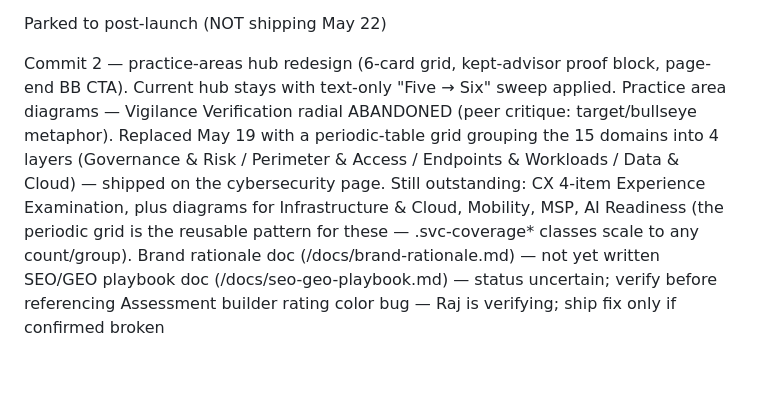
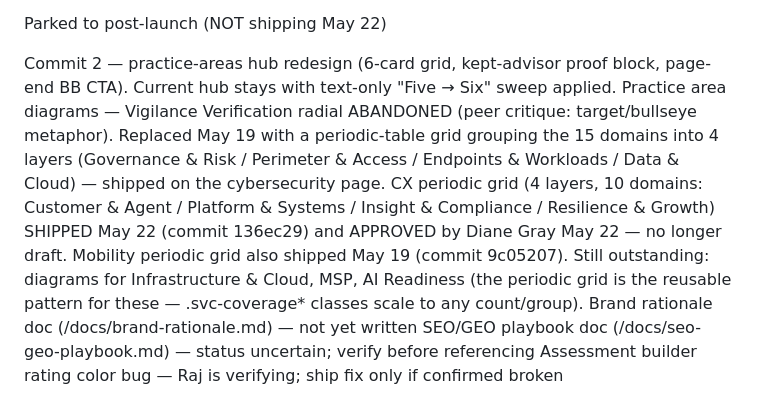
Before and after one commit to lesleykingsley/lam-technology-website, a Markdown page: HANDOFF.md, the part around the change. Drawn GitHub-style; blank space fills up the shorter version.

Commit message:
CX grid: clear DRAFT status — approved by Diane Gray
HANDOFF L149 still listed the CX Experience Examination grid as outstanding/draft. CX periodic grid shipped May 22 (commit 136ec29) and is approved by Diane Gray as of May 22. Also corrected two stale facts in the same line: "4-item" → 4 layers/10 domains, and removed Mobility from "still outstanding" (it shipped May 19, commit 9c05207). CX page itself carried no DRAFT marker — draft status existed only in the prior commit message.

Co-Authored-By: Claude Opus 4.7 (1M context) <noreply@anthropic.com>

```diff
--- a/HANDOFF.md
+++ b/HANDOFF.md
@@ -146,7 +146,7 @@ Content sweep
 Parked to post-launch (NOT shipping May 22)
 
 Commit 2 — practice-areas hub redesign (6-card grid, kept-advisor proof block, page-end BB CTA). Current hub stays with text-only "Five → Six" sweep applied.
-Practice area diagrams — Vigilance Verification radial ABANDONED (peer critique: target/bullseye metaphor). Replaced May 19 with a periodic-table grid grouping the 15 domains into 4 layers (Governance & Risk / Perimeter & Access / Endpoints & Workloads / Data & Cloud) — shipped on the cybersecurity page. Still outstanding: CX 4-item Experience Examination, plus diagrams for Infrastructure & Cloud, Mobility, MSP, AI Readiness (the periodic grid is the reusable pattern for these — .svc-coverage* classes scale to any count/group).
+Practice area diagrams — Vigilance Verification radial ABANDONED (peer critique: target/bullseye metaphor). Replaced May 19 with a periodic-table grid grouping the 15 domains into 4 layers (Governance & Risk / Perimeter & Access / Endpoints & Workloads / Data & Cloud) — shipped on the cybersecurity page. CX periodic grid (4 layers, 10 domains: Customer & Agent / Platform & Systems / Insight & Compliance / Resilience & Growth) SHIPPED May 22 (commit 136ec29) and APPROVED by Diane Gray May 22 — no longer draft. Mobility periodic grid also shipped May 19 (commit 9c05207). Still outstanding: diagrams for Infrastructure & Cloud, MSP, AI Readiness (the periodic grid is the reusable pattern for these — .svc-coverage* classes scale to any count/group).
 Brand rationale doc (/docs/brand-rationale.md) — not yet written
 SEO/GEO playbook doc (/docs/seo-geo-playbook.md) — status uncertain; verify before referencing
 Assessment builder rating color bug — Raj is verifying; ship fix only if confirmed broken
```
